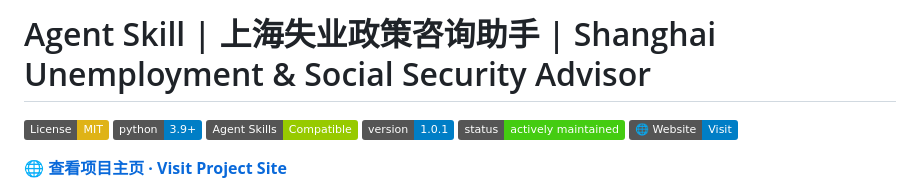
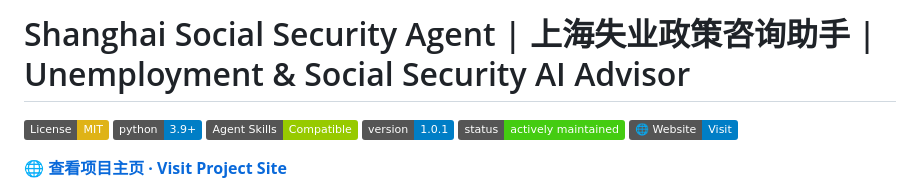
Before and after one commit to QuantitativeX/shanghai-social-security-agent, a Markdown page: README.md, the part around the change. GitHub-like rendering; badges without logos.

Commit message:
seo: optimize README H1 for GitHub search ranking
Made-with: Cursor

```diff
--- a/README.md
+++ b/README.md
@@ -1,4 +1,4 @@
-# Agent Skill | 上海失业政策咨询助手 | Shanghai Unemployment & Social Security Advisor
+# Shanghai Social Security Agent | 上海失业政策咨询助手 | Unemployment & Social Security AI Advisor
 
 [![License: MIT](https://img.shields.io/badge/License-MIT-yellow.svg)](https://opensource.org/licenses/MIT)
 [![Python 3.9+](https://img.shields.io/badge/python-3.9+-blue.svg)](https://www.python.org/downloads/)
```
